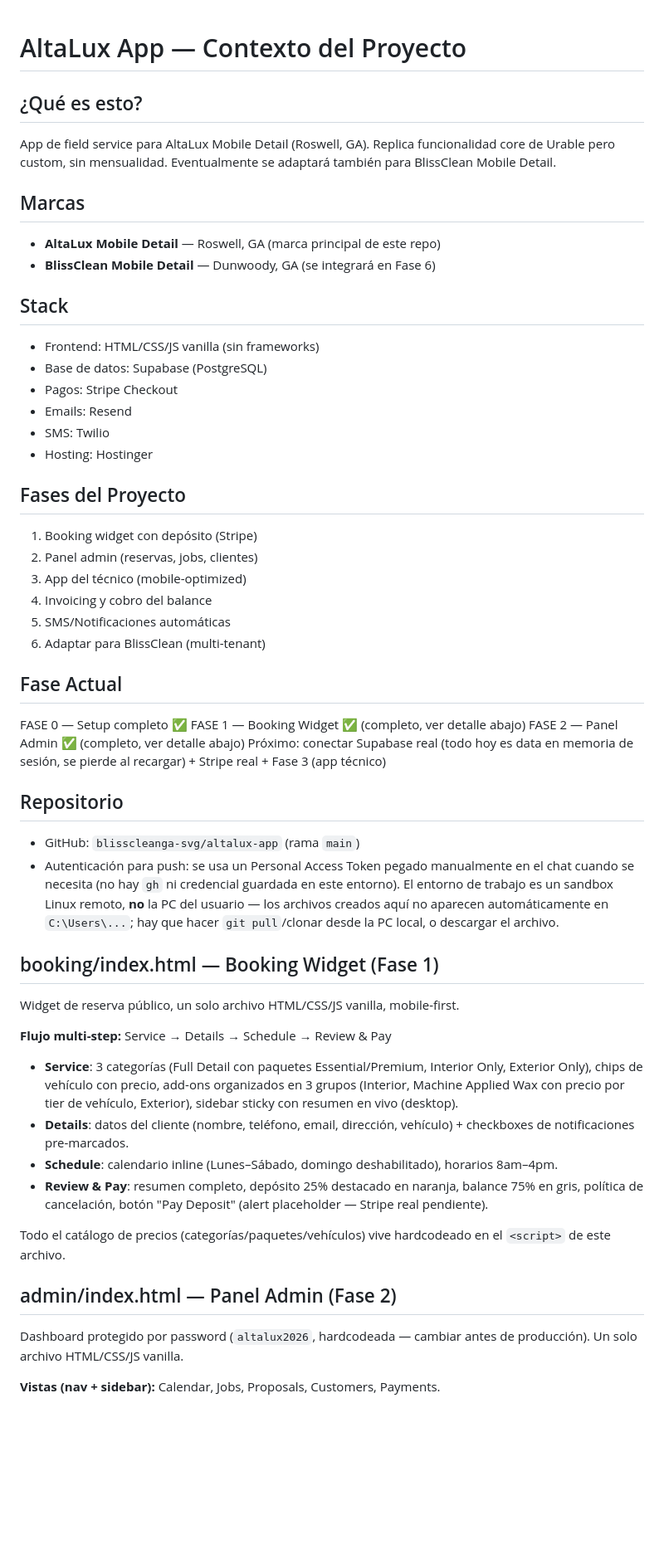
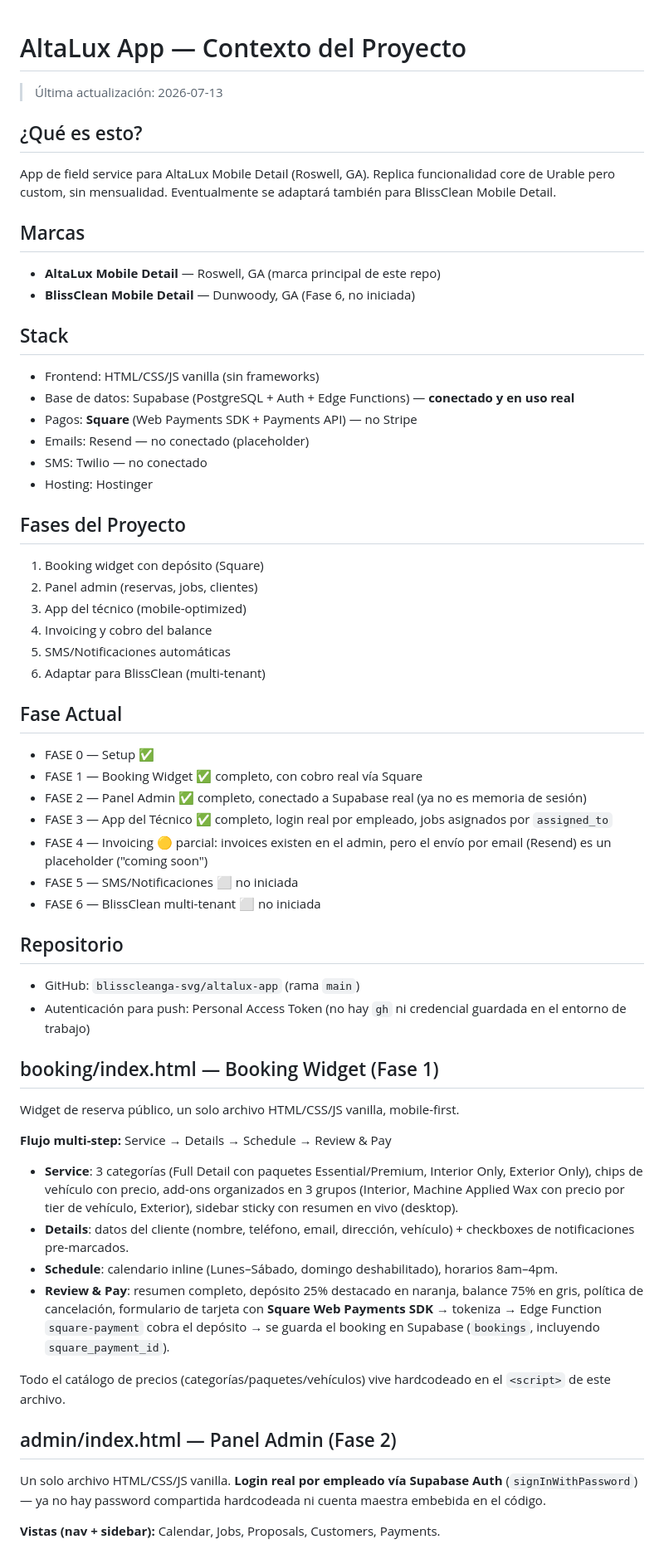
Before and after one commit to blisscleanga-svg/altalux-app, a Markdown page: CONTEXT.md, the part around one of its changes. Shown at 83% size. Drawn GitHub-style; blank space fills up the shorter version.

```diff
--- a/CONTEXT.md
+++ b/CONTEXT.md
@@ -1,4 +1,5 @@
 # AltaLux App — Contexto del Proyecto
+> Última actualización: 2026-07-13
 
 ## ¿Qué es esto?
 App de field service para AltaLux Mobile Detail (Roswell, GA).
@@ -7,18 +8,18 @@ Eventualmente se adaptará también para BlissClean Mobile Detail.
 
 ## Marcas
 - **AltaLux Mobile Detail** — Roswell, GA (marca principal de este repo)
-- **BlissClean Mobile Detail** — Dunwoody, GA (se integrará en Fase 6)
+- **BlissClean Mobile Detail** — Dunwoody, GA (Fase 6, no iniciada)
 
 ## Stack
 - Frontend: HTML/CSS/JS vanilla (sin frameworks)
-- Base de datos: Supabase (PostgreSQL)
-- Pagos: Stripe Checkout
-- Emails: Resend
-- SMS: Twilio
+- Base de datos: Supabase (PostgreSQL + Auth + Edge Functions) — **conectado y en uso real**
+- Pagos: **Square** (Web Payments SDK + Payments API) — no Stripe
+- Emails: Resend — no conectado (placeholder)
+- SMS: Twilio — no conectado
 - Hosting: Hostinger
 
 ## Fases del Proyecto
-1. Booking widget con depósito (Stripe)
+1. Booking widget con depósito (Square)
 2. Panel admin (reservas, jobs, clientes)
 3. App del técnico (mobile-optimized)
 4. Invoicing y cobro del balance
@@ -26,14 +27,17 @@ Eventualmente se adaptará también para BlissClean Mobile Detail.
 6. Adaptar para BlissClean (multi-tenant)
 
 ## Fase Actual
-FASE 0 — Setup completo ✅
-FASE 1 — Booking Widget ✅ (completo, ver detalle abajo)
-FASE 2 — Panel Admin ✅ (completo, ver detalle abajo)
-Próximo: conectar Supabase real (todo hoy es data en memoria de sesión, se pierde al recargar) + Stripe real + Fase 3 (app técnico)
+- FASE 0 — Setup ✅
+- FASE 1 — Booking Widget ✅ completo, con cobro real vía Square
+- FASE 2 — Panel Admin ✅ completo, conectado a Supabase real (ya no es memoria de sesión)
+- FASE 3 — App del Técnico ✅ completo, login real por empleado, jobs asignados por `assigned_to`
+- FASE 4 — Invoicing 🟡 parcial: invoices existen en el admin, pero el envío por email (Resend) es un placeholder ("coming soon")
+- FASE 5 — SMS/Notificaciones ⬜ no iniciada
+- FASE 6 — BlissClean multi-tenant ⬜ no iniciada
 
 ## Repositorio
 - GitHub: `blisscleanga-svg/altalux-app` (rama `main`)
-- Autenticación para push: se usa un Personal Access Token pegado manualmente en el chat cuando se necesita (no hay `gh` ni credencial guardada en este entorno). El entorno de trabajo es un sandbox Linux remoto, **no** la PC del usuario — los archivos creados aquí no aparecen automáticamente en `C:\Users\...`; hay que hacer `git pull`/clonar desde la PC local, o descargar el archivo.
+- Autenticación para push: Personal Access Token (no hay `gh` ni credencial guardada en el entorno de trabajo)
 
 ## booking/index.html — Booking Widget (Fase 1)
 Widget de reserva público, un solo archivo HTML/CSS/JS vanilla, mobile-first.
@@ -43,12 +47,12 @@ Widget de reserva público, un solo archivo HTML/CSS/JS vanilla, mobile-first.
 - **Service**: 3 categorías (Full Detail con paquetes Essential/Premium, Interior Only, Exterior Only), chips de vehículo con precio, add-ons organizados en 3 grupos (Interior, Machine Applied Wax con precio por tier de vehículo, Exterior), sidebar sticky con resumen en vivo (desktop).
 - **Details**: datos del cliente (nombre, teléfono, email, dirección, vehículo) + checkboxes de notificaciones pre-marcados.
 - **Schedule**: calendario inline (Lunes–Sábado, domingo deshabilitado), horarios 8am–4pm.
-- **Review & Pay**: resumen completo, depósito 25% destacado en naranja, balance 75% en gris, política de cancelación, botón "Pay Deposit" (alert placeholder — Stripe real pendiente).
+- **Review & Pay**: resumen completo, depósito 25% destacado en naranja, balance 75% en gris, política de cancelación, formulario de tarjeta con **Square Web Payments SDK** → tokeniza → Edge Function `square-payment` cobra el depósito → se guarda el booking en Supabase (`bookings`, incluyendo `square_payment_id`).
 
 Todo el catálogo de precios (categorías/paquetes/vehículos) vive hardcodeado en el `<script>` de este archivo.
 
 ## admin/index.html — Panel Admin (Fase 2)
-Dashboard protegido por password (`altalux2026`, hardcodeada — cambiar antes de producción). Un solo archivo HTML/CSS/JS vanilla.
+Un solo archivo HTML/CSS/JS vanilla. **Login real por empleado vía Supabase Auth** (`signInWithPassword`) — ya no hay password compartida hardcodeada ni cuenta maestra embebida en el código.
 
 **Vistas (nav + sidebar):** Calendar, Jobs, Proposals, Customers, Payments.
 
```
Also changed, not shown: other parts of CONTEXT.md (+39 -25 lines).
